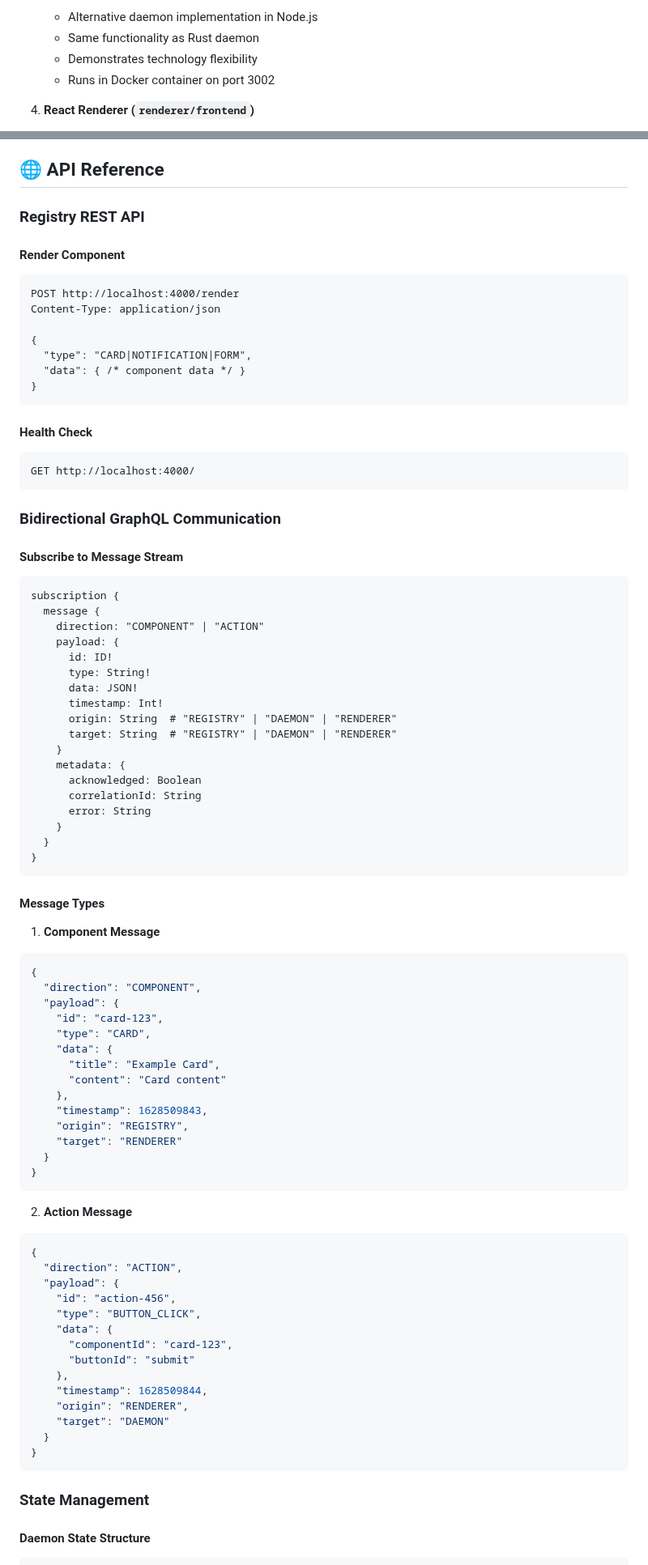
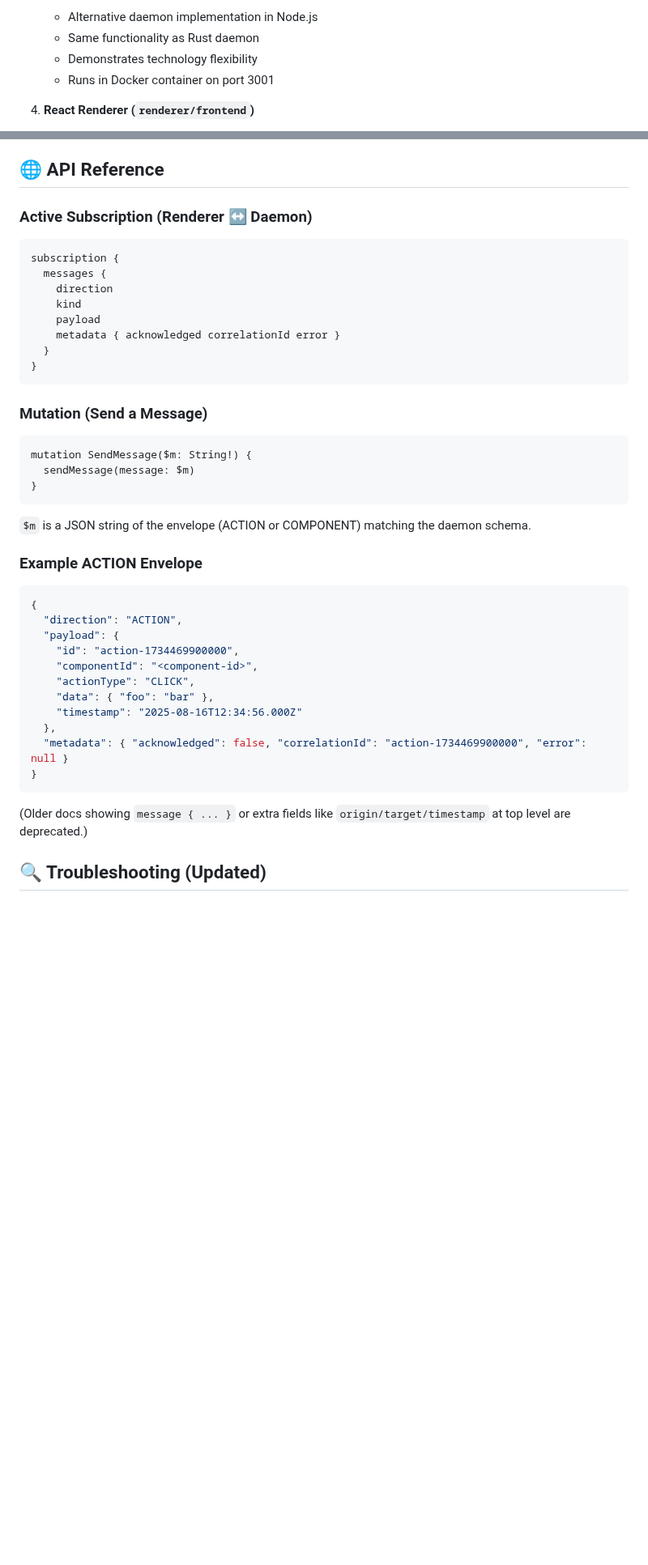
Before and after one commit to falese/daemon, a Markdown page: README.md, 2 parts joined by grey strips. Shown at 81% size. Drawn GitHub-style; blank space fills up the shorter version.

````diff
--- a/README.md
+++ b/README.md
@@ -475,7 +455,7 @@ Dynamic forms with configurable fields.
    - Alternative daemon implementation in Node.js
    - Same functionality as Rust daemon
    - Demonstrates technology flexibility
-   - Runs in Docker container on port 3002
+   - Runs in Docker container on port 3001
 
 4. **React Renderer (`renderer/frontend`)**
 
@@ -530,92 +510,42 @@ Dynamic forms with configurable fields.
 
 ## 🌐 API Reference
 
-### Registry REST API
-
-#### Render Component
-
-```http
-POST http://localhost:4000/render
-Content-Type: application/json
-
-{
-  "type": "CARD|NOTIFICATION|FORM",
-  "data": { /* component data */ }
-}
-```
-
-#### Health Check
-
-```http
-GET http://localhost:4000/
-```
-
-### Bidirectional GraphQL Communication
-
-#### Subscribe to Message Stream
-
+### Active Subscription (Renderer ↔ Daemon)
 ```graphql
 subscription {
-  message {
-    direction: "COMPONENT" | "ACTION"
-    payload: {
-      id: ID!
-      type: String!
-      data: JSON!
-      timestamp: Int!
-      origin: String  # "REGISTRY" | "DAEMON" | "RENDERER"
-      target: String  # "REGISTRY" | "DAEMON" | "RENDERER"
-    }
-    metadata: {
-      acknowledged: Boolean
-      correlationId: String
-      error: String
-    }
+  messages {
+    direction
+    kind
+    payload
+    metadata { acknowledged correlationId error }
   }
 }
 ```
 
-#### Message Types
-
-1. **Component Message**
-
-```json
-{
-  "direction": "COMPONENT",
-  "payload": {
-    "id": "card-123",
-    "type": "CARD",
-    "data": {
-      "title": "Example Card",
-      "content": "Card content"
-    },
-    "timestamp": 1628509843,
-    "origin": "REGISTRY",
-    "target": "RENDERER"
-  }
+### Mutation (Send a Message)
+```graphql
+mutation SendMessage($m: String!) {
+  sendMessage(message: $m)
 }
 ```
+`$m` is a JSON string of the envelope (ACTION or COMPONENT) matching the daemon schema.
 
-2. **Action Message**
-
+### Example ACTION Envelope
 ```json
 {
   "direction": "ACTION",
   "payload": {
-    "id": "action-456",
-    "type": "BUTTON_CLICK",
-    "data": {
-      "componentId": "card-123",
-      "buttonId": "submit"
-    },
-    "timestamp": 1628509844,
-    "origin": "RENDERER",
-    "target": "DAEMON"
-  }
+    "id": "action-1734469900000",
+    "componentId": "<component-id>",
+    "actionType": "CLICK",
+    "data": { "foo": "bar" },
+    "timestamp": "2025-08-16T12:34:56.000Z"
+  },
+  "metadata": { "acknowledged": false, "correlationId": "action-1734469900000", "error": null }
 }
 ```
 
-### State Management
+(Older docs showing `message { ... }` or extra fields like `origin/target/timestamp` at top level are deprecated.)
 
-#### Daemon State Structure
+## 🔍 Troubleshooting (Updated)
 
````
Also changed, not shown: other parts of README.md (+53 -251 lines).
